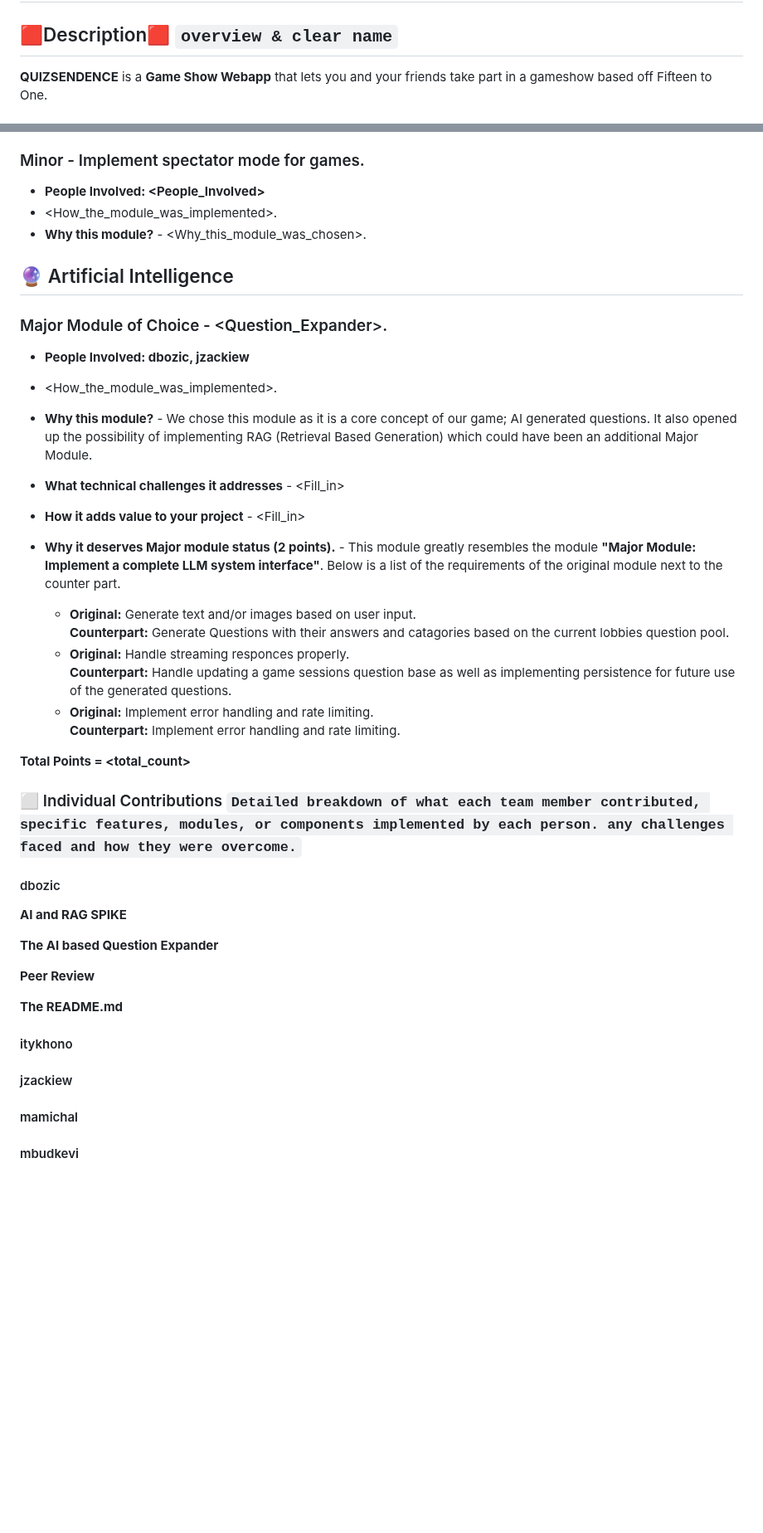
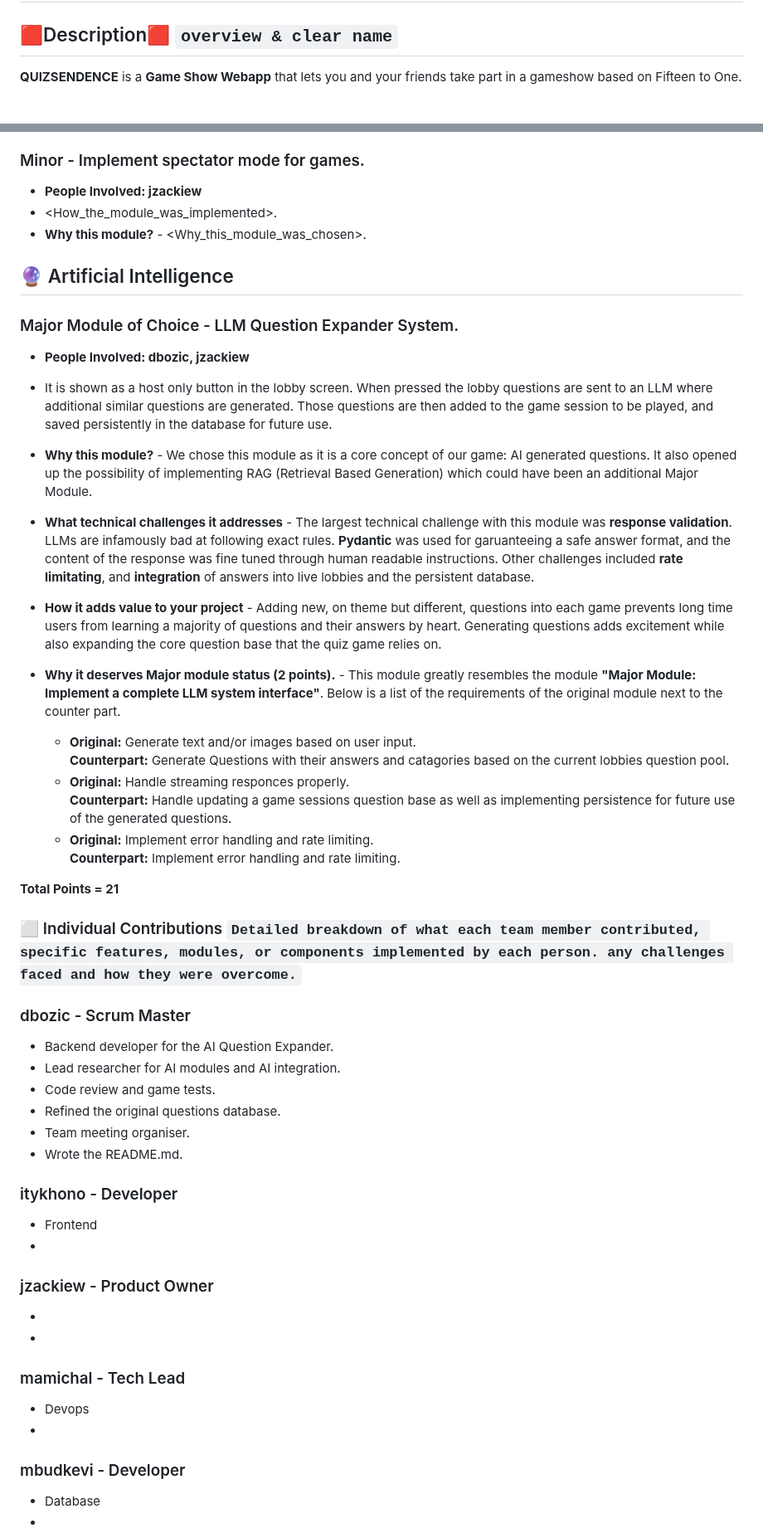
Before and after one commit to Jzackiewicz/42_ft_transcendence, a Markdown page: README.md, 2 parts joined by grey strips. Shown at 83% size. Rendered like a GitHub page; blank space fills up the shorter version.

````diff
--- a/README.md
+++ b/README.md
@@ -3,5 +3,5 @@
 # 42_ft_transcendence
 
 ## 🟥Description🟥 ```overview & clear name```
-**QUIZSENDENCE** is a **Game Show Webapp** that lets you and your friends take part in a gameshow based off Fifteen to One.
+**QUIZSENDENCE** is a **Game Show Webapp** that lets you and your friends take part in a gameshow based on Fifteen to One.
 
@@ -221,44 +262,51 @@ You might want to do this if automatic migration is not working.
 
 ### Minor - Implement spectator mode for games.
 
-- **People Involved: <People_Involved>**
-- <How_the_module_was_implemented>.
-- **Why this module?** - <Why_this_module_was_chosen>.
+- **People Involved: jzackiew**
+- <How_the_module_was_implemented>. <JZACKIEW>
+- **Why this module?** - <Why_this_module_was_chosen>. <JZACKIEW>
 
 ## 🔮 Artificial Intelligence
 
-### Major Module of Choice - <Question_Expander>.
+### Major Module of Choice - LLM Question Expander System.
 
 - **People Involved: dbozic, jzackiew**
-- <How_the_module_was_implemented>.
-- **Why this module?** - We chose this module as it is a core concept of our game; AI generated questions. It also opened up the possibility of implementing RAG (Retrieval Based Generation) which could have been an additional Major Module.
+- It is shown as a host only button in the lobby screen. When pressed the lobby questions are sent to an LLM where additional similar questions are generated. Those questions are then added to the game session to be played, and saved persistently in the database for future use.
+- **Why this module?** - We chose this module as it is a core concept of our game: AI generated questions. It also opened up the possibility of implementing RAG (Retrieval Based Generation) which could have been an additional Major Module.
 
-- **What technical challenges it addresses** - <Fill_in>
+- **What technical challenges it addresses** - The largest technical challenge with this module was **response validation**. LLMs are infamously bad at following exact rules. **Pydantic** was used for garuanteeing a safe answer format, and the content of the response was fine tuned through human readable instructions. Other challenges included **rate limitating**, and **integration** of answers into live lobbies and the persistent database.
 
-- **How it adds value to your project** - <Fill_in>
+- **How it adds value to your project** - Adding new, on theme but different, questions into each game prevents long time users from learning a majority of questions and their answers by heart. Generating questions adds excitement while also expanding the core question base that the quiz game relies on.
 
 - **Why it deserves Major module status (2 points).** - This module greatly resembles the module **"Major Module: Implement a complete LLM system interface"**. Below is a list of the requirements of the original module next to the counter part.
   + **Original:** Generate text and/or images based on user input.<br> **Counterpart:** Generate Questions with their answers and catagories based on the current lobbies question pool.
   + **Original:** Handle streaming responces properly. <br> **Counterpart:** Handle updating a game sessions question base as well as implementing persistence for future use of the generated questions.
   + **Original:** Implement error handling and rate limiting. <br>**Counterpart:** Implement error handling and rate limiting.
 
-**Total Points = <total_count>**
+**Total Points = 21**
 
 ### ⬜️ Individual Contributions ```Detailed breakdown of what each team member contributed, specific features, modules, or components implemented by each person. any challenges faced and how they were overcome.```
 
-#### dbozic
-**AI and RAG SPIKE**
+### dbozic - Scrum Master
+- Backend developer for the AI Question Expander.
+- Lead researcher for AI modules and AI integration.
+- Code review and game tests.
+- Refined the original questions database.
+- Team meeting organiser.
+- Wrote the README.md.
 
-**The AI based Question Expander**
+### itykhono - Developer <ITYKHONO>
+- Frontend
+-
 
-**Peer Review**
+### jzackiew - Product Owner <JZACKIEW>
+-
+-
 
-**The README.md**
+### mamichal - Tech Lead <MAMICHAL>
+- Devops
+-
 
-#### itykhono
-
-#### jzackiew
-
-#### mamichal
-
-#### mbudkevi
+### mbudkevi - Developer <MBUDKEVI>
+- Database
+-
````
Also changed, not shown: other parts of README.md (+87 -46 lines).
